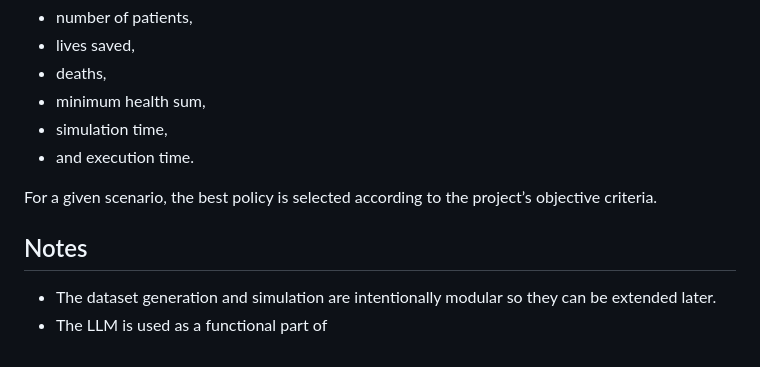
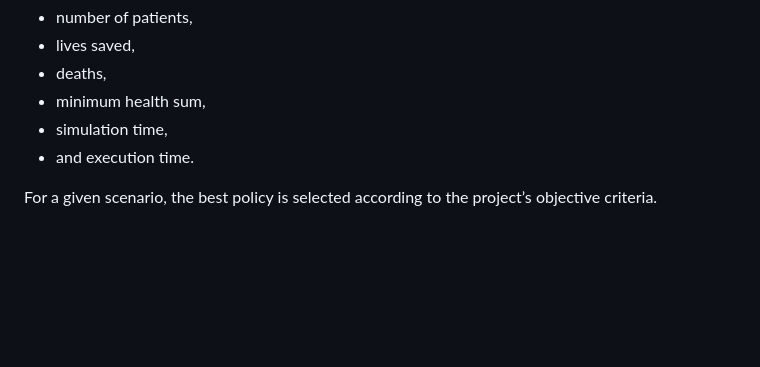
Before and after one commit to John31415/gal-clinical-priority, a Markdown page: README.md, the part around the change. GitHub-like rendering; blank space fills up the shorter version.

Commit message:
Remove notes section from README
Removed notes section from README.

```diff
--- a/README.md
+++ b/README.md
@@ -238,8 +238,3 @@ The system evaluates multiple policies over the same scenario and reports:
 * and execution time.
 
 For a given scenario, the best policy is selected according to the project’s objective criteria.
-
-## Notes
-
-* The dataset generation and simulation are intentionally modular so they can be extended later.
-* The LLM is used as a functional part of
```
